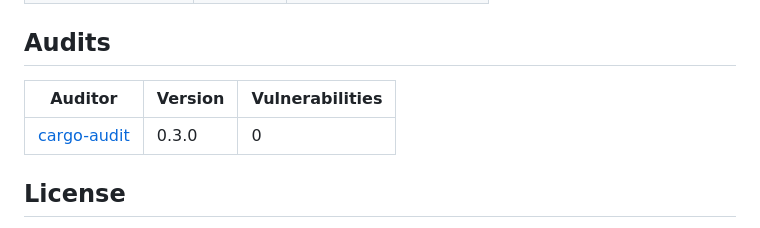
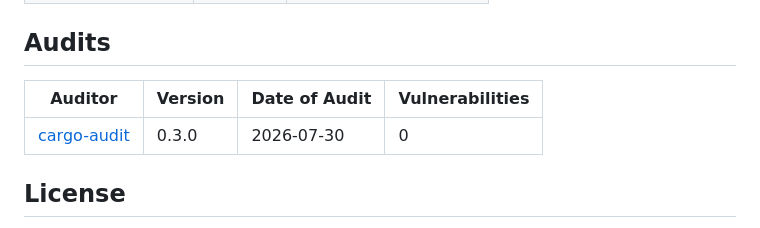
Before and after one commit to DarkCeptor44/nordle, a Markdown page: README.md, the part around the change. Rendered like a GitHub page.

Commit message:
docs(readme): add date-of-audit column to audits table in README

```diff
--- a/README.md
+++ b/README.md
@@ -141,9 +141,9 @@ The following environment variables are currently supported, they are used if th
 
 ## Audits
 
-| Auditor | Version | Vulnerabilities |
-| --- | --- | --- |
-| [cargo-audit](https://crates.io/crates/cargo-audit) | 0.3.0 | 0 |
+| Auditor | Version | Date of Audit | Vulnerabilities |
+| --- | --- | --- | --- |
+| [cargo-audit](https://crates.io/crates/cargo-audit) | 0.3.0 | 2026-07-30 | 0 |
 
 ## License
 
```
